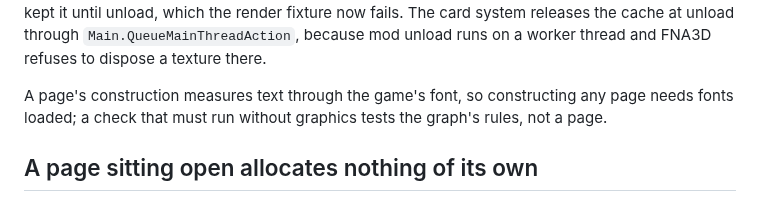
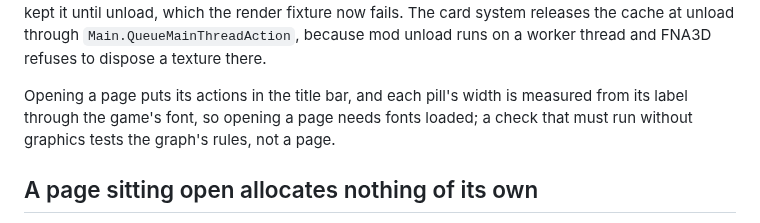
Before and after one commit to Capataina/AICompanion, a Markdown page: Companion/ProfileCard/CLAUDE.md, the part around the change. GitHub-like rendering.

Commit message:
Card guide: opening a page needs fonts because the title bar measures its action labels, not because a button's constructor measures text
The allocation commit (29037c3) turned the card's buttons from `UITextPanel`s into `CardButton`s, which carry their own label and measure nothing when built, and in the same commit the ProfileCard guide said "a page's construction measures text through the game's font". That was true of the old button's constructor and is no longer true of any page's: `PreviewMasteryTree`, `ShowMiningList` and `CompanionBagUI` construct without a font. What still needs fonts is `CompanionProfileCard.RebuildActions`, which sizes each title-bar pill from its label through `FontAssets.MouseText` when a page opens. The consequence the sentence exists for is unchanged: a check that must run without graphics tests the graph's rules through `DefineMasteryGraph`, not a page.

Documentation only; no code or row changed.

Co-Authored-By: Claude Opus 5 (1M context) <noreply@anthropic.com>

```diff
--- a/Companion/ProfileCard/CLAUDE.md
+++ b/Companion/ProfileCard/CLAUDE.md
@@ -70,7 +70,7 @@ MagicPixel is an atlas. Lines and fills select a one-pixel source rectangle; str
 
 The rounded shapes are runtime-built textures in `DrawCardPrimitives`, shared with the HUD notch, and **no texture is ever keyed by a shape's width or height.** A rounded rectangle's anti-aliasing lives only in its four radius-sized corners, so `RoundedFill` draws one quadrant mask per radius, flipped into each rounded corner, around solid bands; the notch's fillets are keyed by their side and radius. A cache keyed by pixel size uploaded a new texture mid-draw for every fill width a bar reached and kept it until unload, which the render fixture now fails. The card system releases the cache at unload through `Main.QueueMainThreadAction`, because mod unload runs on a worker thread and FNA3D refuses to dispose a texture there.
 
-A page's construction measures text through the game's font, so constructing any page needs fonts loaded; a check that must run without graphics tests the graph's rules, not a page.
+Opening a page puts its actions in the title bar, and each pill's width is measured from its label through the game's font, so opening a page needs fonts loaded; a check that must run without graphics tests the graph's rules, not a page.
 
 ## A page sitting open allocates nothing of its own
 
```
